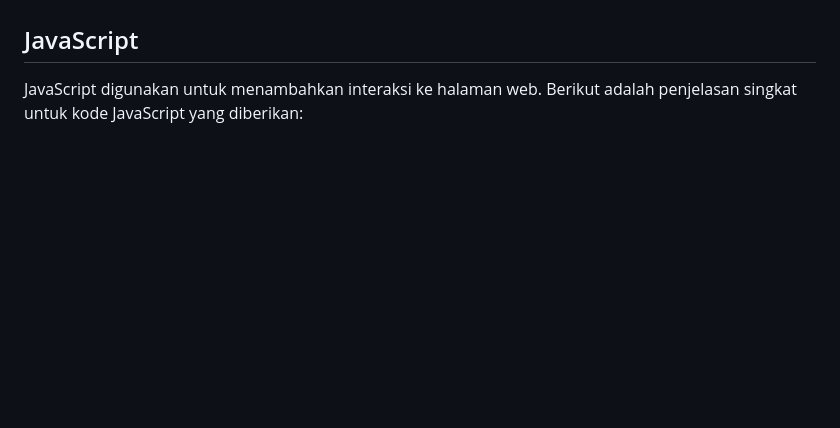
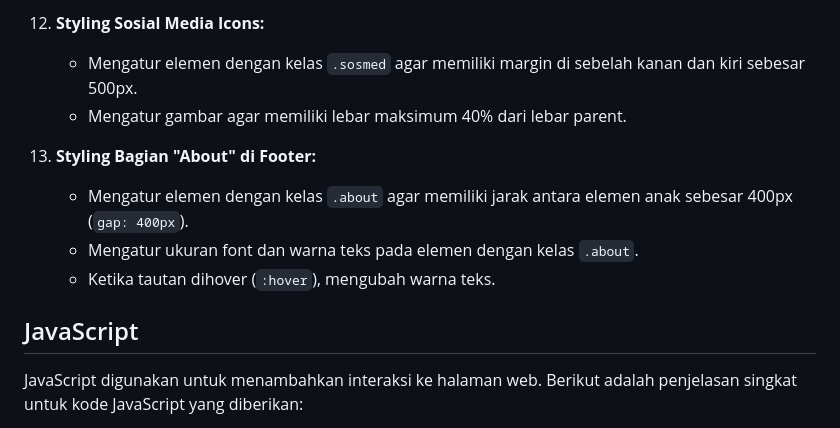
Before and after one commit to MiqbalF2021/utspaw1217050085.github.io, a Markdown page: README.md, the part around the change printed below. Drawn GitHub-style; blank space fills up the shorter version.

```diff
--- a/README.md
+++ b/README.md
@@ -64,3 +113,12 @@ Flexbox ini sangat berguna untuk layouting dan sangan mudah car penggunaannya.
+12. **Styling Sosial Media Icons:**
+
+    - Mengatur elemen dengan kelas `.sosmed` agar memiliki margin di sebelah kanan dan kiri sebesar 500px.
+    - Mengatur gambar agar memiliki lebar maksimum 40% dari lebar parent.
+
+13. **Styling Bagian "About" di Footer:**
+    - Mengatur elemen dengan kelas `.about` agar memiliki jarak antara elemen anak sebesar 400px (`gap: 400px`).
+    - Mengatur ukuran font dan warna teks pada elemen dengan kelas `.about`.
+    - Ketika tautan dihover (`:hover`), mengubah warna teks.
 
 ## JavaScript
 
```
Also changed, not shown: other parts of README.md (+57 -8 lines).
